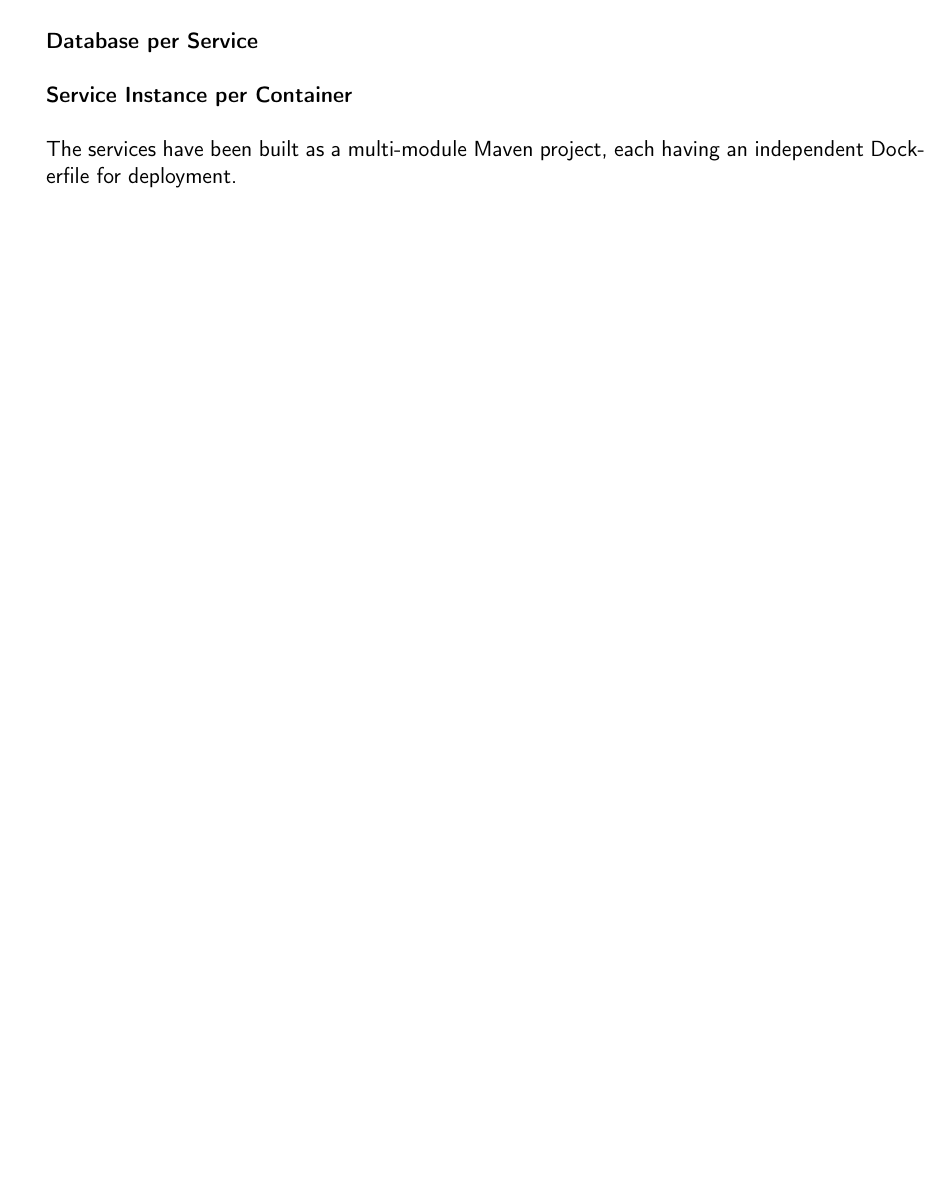
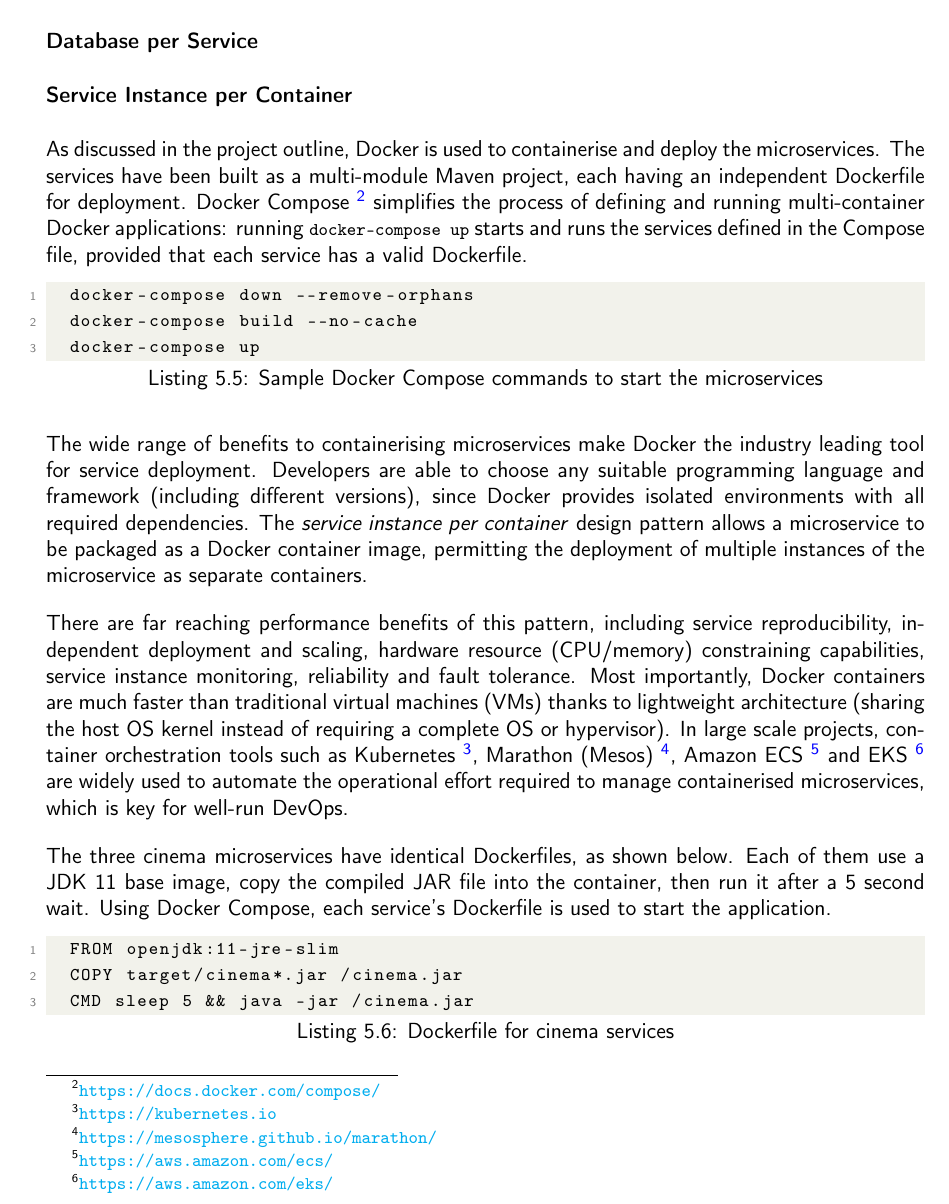
Before and after one commit to rajitbanerjee/microservice-design-patterns, a LaTeX thesis (report/final-report.tex, which reads report/chapters/case-study-01.tex): part of page 21 of 28 before the commit and part of page 21 of 29 after it, cut so that both start at the same text, the shorter picture padded with empty space. Compiled offline with pdfLaTeX.

Commit message:
CS01 containerisation

```diff
--- a/report/chapters/case-study-01.tex
+++ b/report/chapters/case-study-01.tex
@@ -98,7 +98,25 @@ Using the above environment variables, Spring Boot then sets the application pro
 
 \subsubsection{Service Instance per Container}
 
-The services have been built as a multi-module Maven project, each having an independent Dockerfile for deployment.
+As discussed in the project outline, Docker is used to containerise and deploy the microservices. The services have been built as a multi-module Maven project, each having an independent Dockerfile for deployment. Docker Compose \footnote{\url{https://docs.docker.com/compose/}} simplifies the process of defining and running multi-container Docker applications: running \code{docker-compose up} starts and runs the services defined in the Compose file, provided that each service has a valid Dockerfile.
+
+\begin{lstlisting}[caption=Sample Docker Compose commands to start the microservices]
+  docker-compose down --remove-orphans
+  docker-compose build --no-cache
+  docker-compose up
+\end{lstlisting}
+
+The wide range of benefits to containerising microservices make Docker the industry leading tool for service deployment. Developers are able to choose any suitable programming language and framework (including different versions), since Docker provides isolated environments with all required dependencies. The \textit{service instance per container} design pattern allows a microservice to be packaged as a Docker container image, permitting the deployment of multiple instances of the microservice as separate containers.
+
+There are far reaching performance benefits of this pattern, including service reproducibility, independent deployment and scaling, hardware resource (CPU/memory) constraining capabilities, service instance monitoring, reliability and fault tolerance. Most importantly, Docker containers are much faster than traditional virtual machines (VMs) thanks to lightweight architecture (sharing the host OS kernel instead of requiring a complete OS or hypervisor). In large scale projects, container orchestration tools such as Kubernetes \footnote{\url{https://kubernetes.io}}, Marathon (Mesos) \footnote{\url{https://mesosphere.github.io/marathon/}}, Amazon ECS \footnote{\url{https://aws.amazon.com/ecs/}} and EKS \footnote{\url{https://aws.amazon.com/eks/}} are widely used to automate the operational effort required to manage containerised microservices, which is key for well-run DevOps.
+
+The three cinema microservices have identical Dockerfiles, as shown below. Each of them use a JDK 11 base image, copy the compiled JAR file into the container, then run it after a 5 second wait. Using Docker Compose, each service's Dockerfile is used to start the application.
+
+\begin{lstlisting}[caption=Dockerfile for cinema services]
+  FROM openjdk:11-jre-slim
+  COPY target/cinema*.jar /cinema.jar
+  CMD sleep 5 && java -jar /cinema.jar
+\end{lstlisting}
 
 
 \subsection{Evaluation}
--- a/report/final-report.tex
+++ b/report/final-report.tex
@@ -43,6 +43,7 @@
   basicstyle = \ttfamily,
   style = mystyle
 }
+\newcommand{\dollar}{\mbox{\textdollar}}
 
 % Bibliography settings
 \usepackage[british]{babel}
```
Also changed, not shown: report/final-report.pdf.
